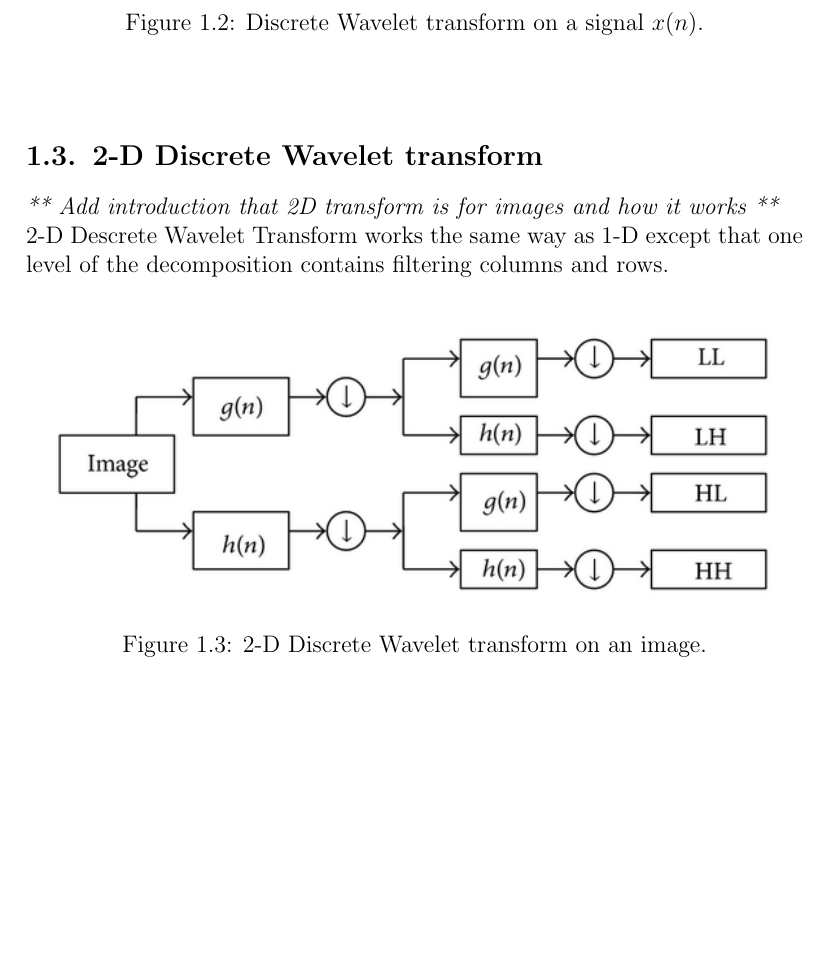
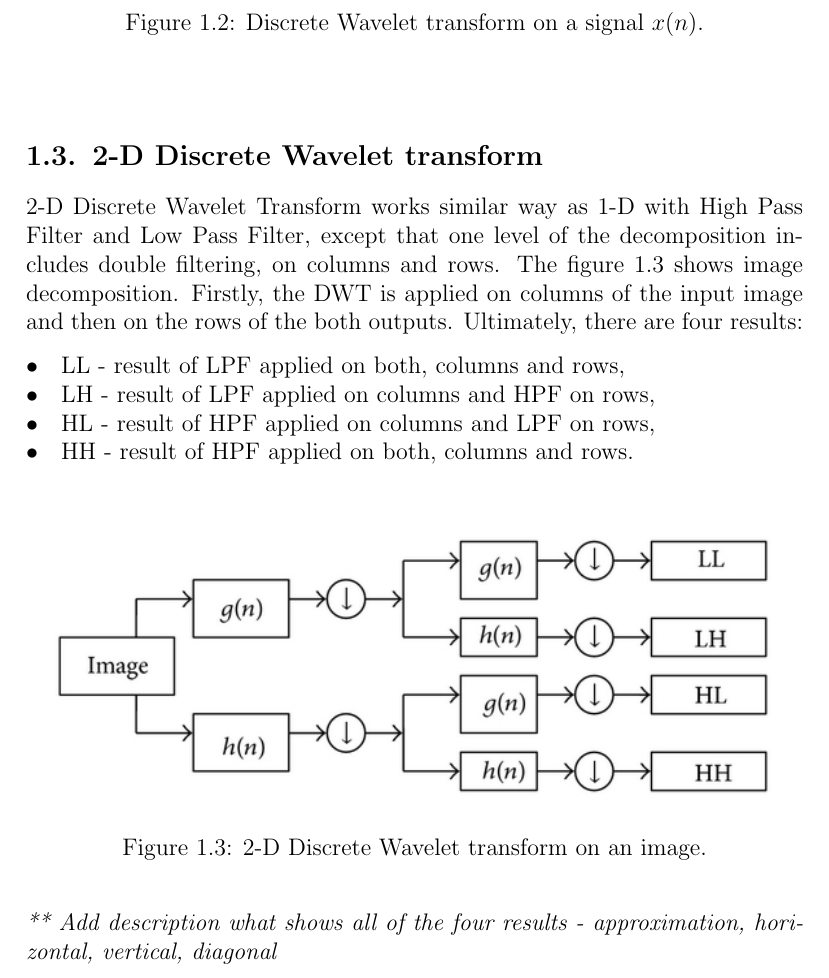
Before and after one commit to kkurowska/backup, a LaTeX thesis (praca/document_KK.tex, which reads praca/chapter1.tex): part of page 9 of 13, cut so that both start at the same text, the shorter picture padded with empty space. Compiled offline with pdfLaTeX.

Commit message:
Describe 2-D DWT

```diff
--- a/praca/chapter1.tex
+++ b/praca/chapter1.tex
@@ -105,9 +105,14 @@ The figure \ref{fig:DWT} on a page \pageref{fig:DWT} shows how DWT works. Discre
 
 \section{2-D Discrete Wavelet transform}
 
-\textit{** Add introduction that 2D transform is for images and how it works **}
+2-D Discrete Wavelet Transform works similar way as 1-D with High Pass Filter and Low Pass Filter, except that one level of the decomposition includes double filtering, on columns and rows. The figure \ref{fig:2D_DWT} shows image decomposition. Firstly, the DWT is applied on columns of the input image and then on the rows of the both outputs. Ultimately, there are four results:
 
-2-D Descrete Wavelet Transform works the same way as 1-D except that one level of the decomposition contains filtering columns and rows.
+\begin{itemize}
+\item LL - result of LPF applied on both, columns and rows,
+\item LH - result of LPF applied on columns and HPF on rows,
+\item HL - result of HPF applied on columns and LPF on rows,
+\item HH - result of HPF applied on both, columns and rows.
+\end{itemize}
 
 \begin{figure}[h]
 	\centering
@@ -115,3 +120,6 @@ The figure \ref{fig:DWT} on a page \pageref{fig:DWT} shows how DWT works. Discre
 	\caption{2-D Discrete Wavelet transform on an image.}
 	\label{fig:2D_DWT}
 \end{figure}
+
+
+\textit{** Add description what shows all of the four results - approximation, horizontal, vertical, diagonal}
--- a/praca/document_KK.tex
+++ b/praca/document_KK.tex
@@ -15,6 +15,11 @@
 
 \usepackage{booktabs}
 \usepackage{array}
+
+\renewcommand{\labelitemi}{$\bullet$}
+\renewcommand{\labelitemii}{$\cdot$}
+\renewcommand{\labelitemiii}{$\diamond$}
+\renewcommand{\labelitemiv}{$\ast$}
 
 
 \setlength{\parindent}{0pt}
```
Also changed, not shown: praca/document_KK.pdf, 2 other files.
